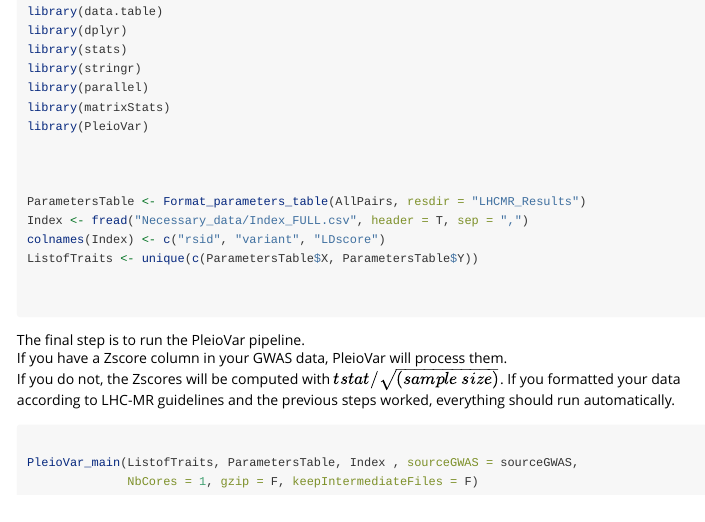
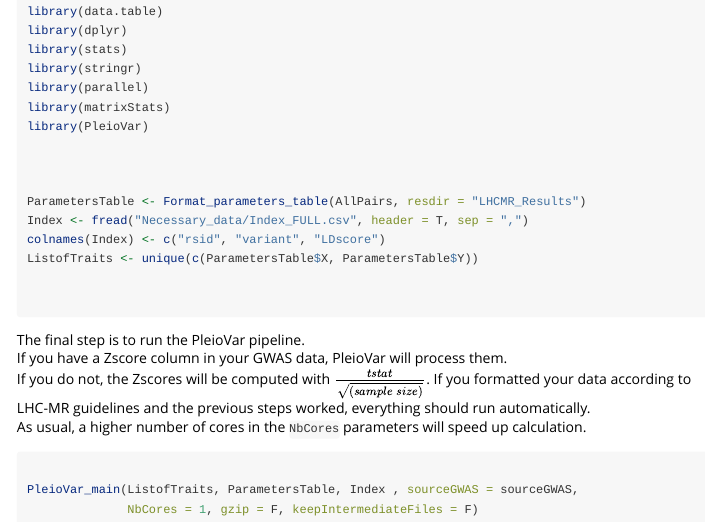
Before and after one commit to martintnr/PRISM, an R Markdown document (vignettes/PleioVar_vignette.Rmd): the page in a window 1100 px wide, from 3890 px down. Rendered offline with R 4.5, knitr and Pandoc, with nearby package versions; long lines of code are wrapped.

Commit message:
better format

````diff
--- a/vignettes/PleioVar_vignette.Rmd
+++ b/vignettes/PleioVar_vignette.Rmd
@@ -242,7 +242,8 @@ ListofTraits <- unique(c(ParametersTable$X, ParametersTable$Y))
 
 The final step is to run the PleioVar pipeline.
 If you have a Zscore column in your GWAS data, PleioVar will process them.
-If you do not, the Zscores will be computed with $tstat/\sqrt{(sample \: size)}$. If you formatted your data according to LHC-MR guidelines and the previous steps worked, everything should run automatically.
+If you do not, the Zscores will be computed with $\frac{tstat}{\sqrt{(sample \: size)}}$. If you formatted your data according to LHC-MR guidelines and the previous steps worked, everything should run automatically.
+As usual, a higher number of cores in the `NbCores` parameters will speed up calculation.
 
 ```{r pv2, eval = FALSE}
 
````
Also changed, not shown: R/Format_parameters_table.R (+6 -0 lines).
